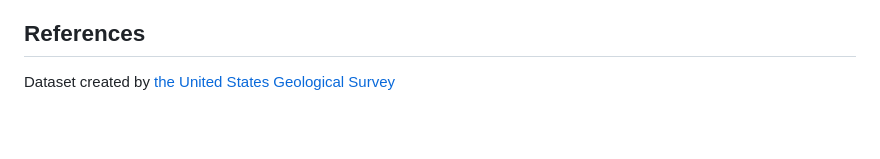
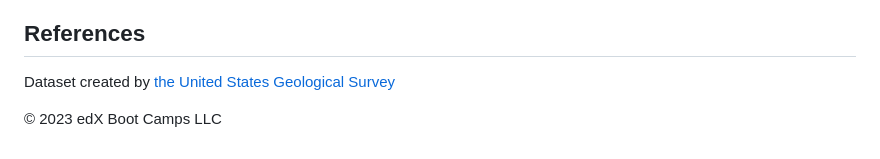
Before and after one commit to JeremyTallant/leaflet-challenge, a Markdown page: README.md, the part around the change. Rendered like a GitHub page; blank space fills up the shorter version.

```diff
--- a/README.md
+++ b/README.md
@@ -69,3 +69,5 @@ Perform the following tasks:
 
 ## References
 Dataset created by [the United States Geological Survey]()
+
+© 2023 edX Boot Camps LLC
```
